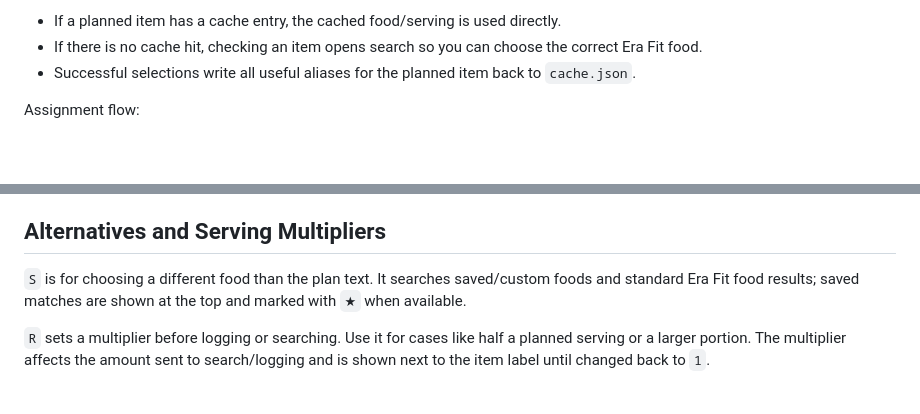
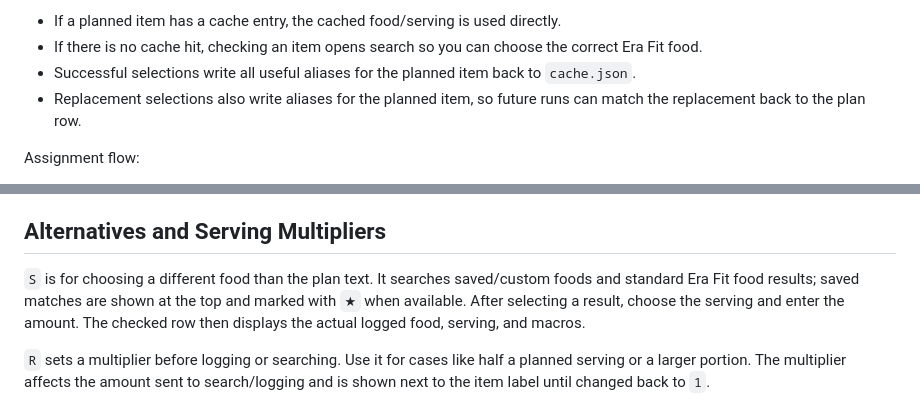
Before and after one commit to smirea/scripts, a Markdown page: src/era-fit/README.md, 2 parts joined by grey strips. Rendered like a GitHub page; blank space fills up the shorter version.

```diff
--- a/src/era-fit/README.md
+++ b/src/era-fit/README.md
@@ -122,6 +129,7 @@ Normal check-off flow:
 - If a planned item has a cache entry, the cached food/serving is used directly.
 - If there is no cache hit, checking an item opens search so you can choose the correct Era Fit food.
 - Successful selections write all useful aliases for the planned item back to `cache.json`.
+- Replacement selections also write aliases for the planned item, so future runs can match the replacement back to the plan row.
 
 Assignment flow:
 
@@ -140,7 +148,7 @@ Unchecking a checked item deletes the matching Era Fit tracked food when the ite
 
 ## Alternatives and Serving Multipliers
 
-`S` is for choosing a different food than the plan text. It searches saved/custom foods and standard Era Fit food results; saved matches are shown at the top and marked with `★` when available.
+`S` is for choosing a different food than the plan text. It searches saved/custom foods and standard Era Fit food results; saved matches are shown at the top and marked with `★` when available. After selecting a result, choose the serving and enter the amount. The checked row then displays the actual logged food, serving, and macros.
 
 `R` sets a multiplier before logging or searching. Use it for cases like half a planned serving or a larger portion. The multiplier affects the amount sent to search/logging and is shown next to the item label until changed back to `1`.
 
```
Also changed, not shown: other parts of src/era-fit/README.md (+11 -4 lines).
